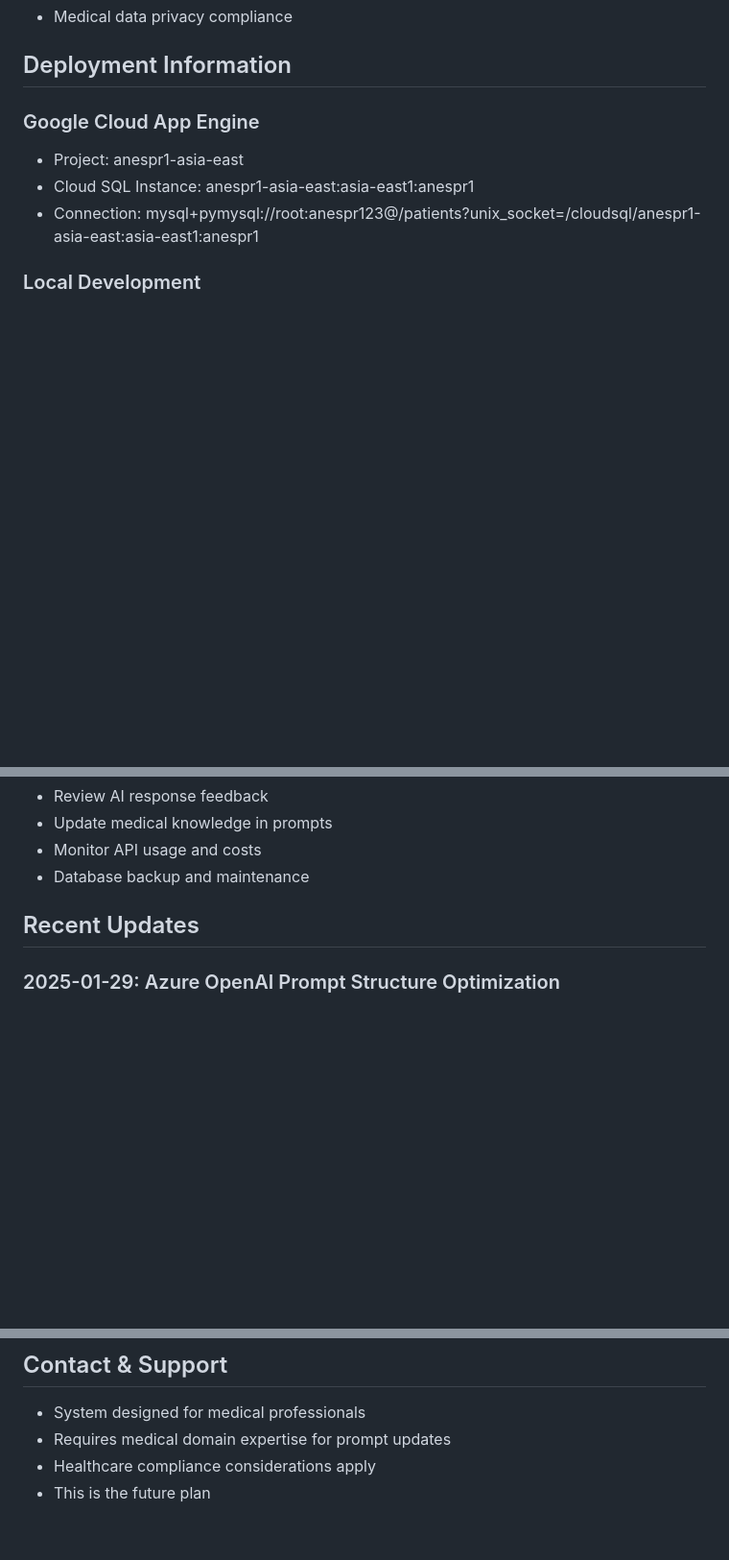
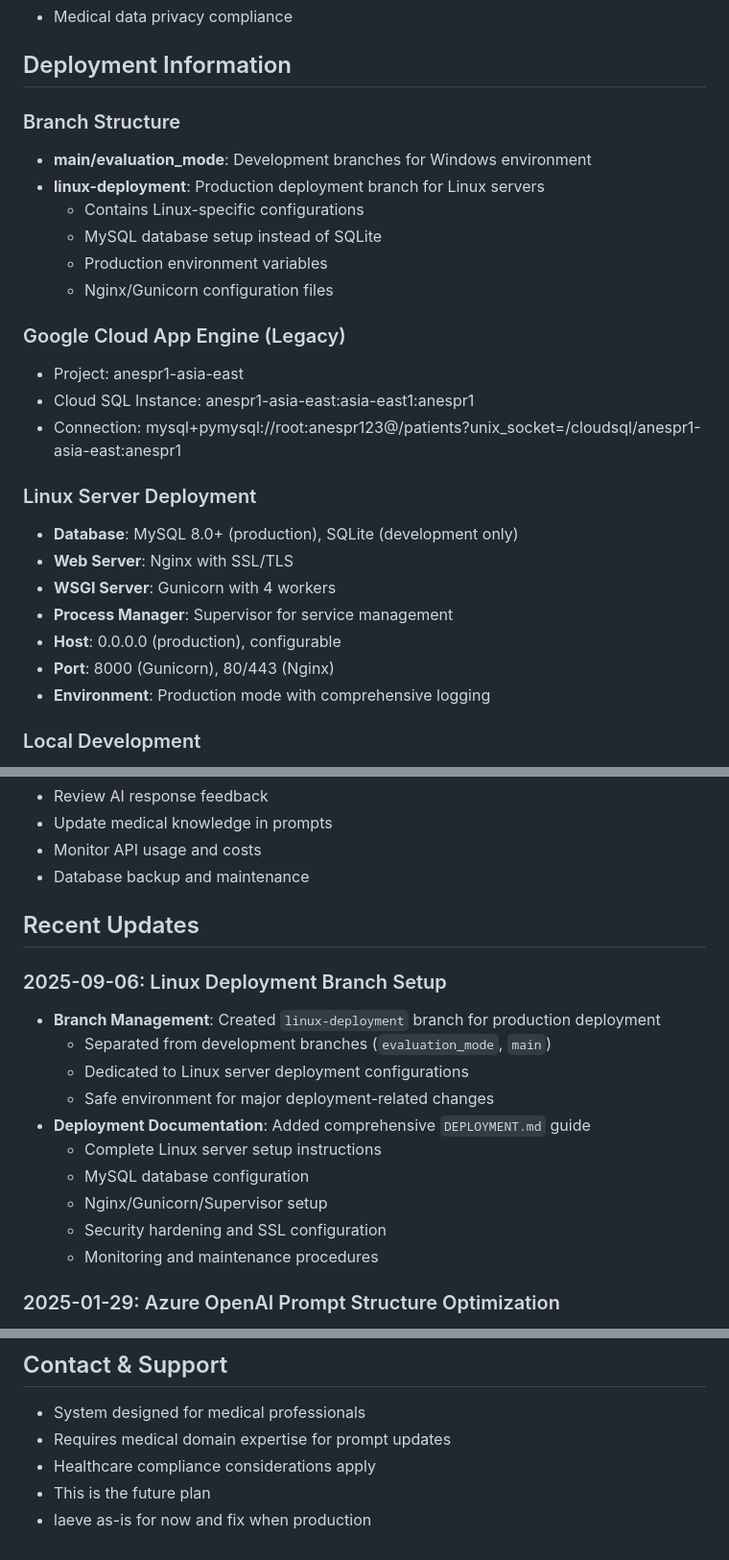
Before and after one commit to yanchen0902/anespr1, a Markdown page: CLAUDE.md, 3 parts joined by grey strips. Shown at 96% size. Rendered like a GitHub page; blank space fills up the shorter version.

Commit message:
Update CLAUDE.md with deployment branch information
- Added linux-deployment branch structure
- Documented Linux server deployment configuration
- Updated deployment information section

```diff
--- a/CLAUDE.md
+++ b/CLAUDE.md
@@ -127,10 +127,27 @@ python -m unittest --version 2>/dev/null || echo "unittest available (built-in)"
 
 ## Deployment Information
 
-### Google Cloud App Engine
+### Branch Structure
+- **main/evaluation_mode**: Development branches for Windows environment
+- **linux-deployment**: Production deployment branch for Linux servers
+  - Contains Linux-specific configurations
+  - MySQL database setup instead of SQLite
+  - Production environment variables
+  - Nginx/Gunicorn configuration files
+
+### Google Cloud App Engine (Legacy)
 - Project: anespr1-asia-east
 - Cloud SQL Instance: anespr1-asia-east:asia-east1:anespr1
-- Connection: mysql+pymysql://root:anespr123@/patients?unix_socket=/cloudsql/anespr1-asia-east:asia-east1:anespr1
+- Connection: mysql+pymysql://root:anespr123@/patients?unix_socket=/cloudsql/anespr1-asia-east:anespr1
+
+### Linux Server Deployment
+- **Database**: MySQL 8.0+ (production), SQLite (development only)
+- **Web Server**: Nginx with SSL/TLS
+- **WSGI Server**: Gunicorn with 4 workers
+- **Process Manager**: Supervisor for service management
+- **Host**: 0.0.0.0 (production), configurable
+- **Port**: 8000 (Gunicorn), 80/443 (Nginx)
+- **Environment**: Production mode with comprehensive logging
 
 ### Local Development
 - Host: 0.0.0.0
@@ -175,6 +192,18 @@ python -m unittest --version 2>/dev/null || echo "unittest available (built-in)"
 
 ## Recent Updates
 
+### 2025-09-06: Linux Deployment Branch Setup
+- **Branch Management**: Created `linux-deployment` branch for production deployment
+  - Separated from development branches (`evaluation_mode`, `main`)
+  - Dedicated to Linux server deployment configurations
+  - Safe environment for major deployment-related changes
+- **Deployment Documentation**: Added comprehensive `DEPLOYMENT.md` guide
+  - Complete Linux server setup instructions
+  - MySQL database configuration
+  - Nginx/Gunicorn/Supervisor setup
+  - Security hardening and SSL configuration
+  - Monitoring and maintenance procedures
+
 ### 2025-01-29: Azure OpenAI Prompt Structure Optimization
 - **Enhanced Prompt Architecture**: Implemented separated system and user prompts for Azure OpenAI integration
   - **System Prompt**: Contains age-appropriate medical guidelines + surgery-specific protocols (Part 1 + Part 3)
@@ -198,3 +227,4 @@ python -m unittest --version 2>/dev/null || echo "unittest available (built-in)"
 - Requires medical domain expertise for prompt updates
 - Healthcare compliance considerations apply
 - This is the future plan
+- laeve as-is for now and fix when production
```
